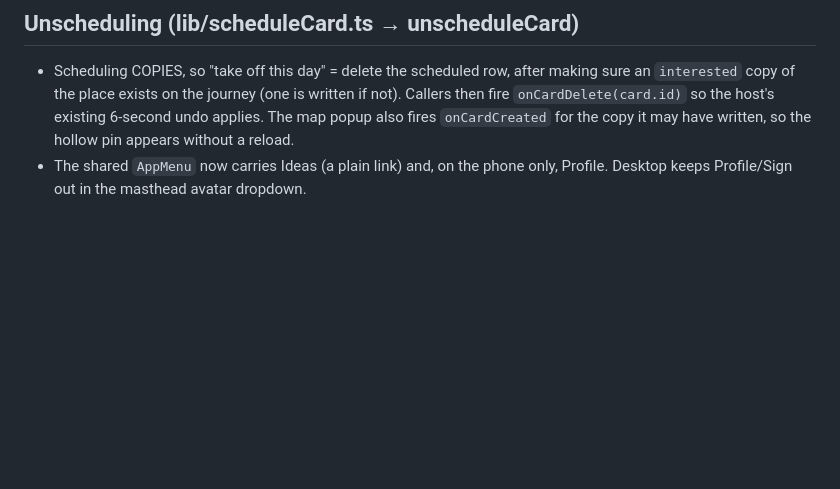
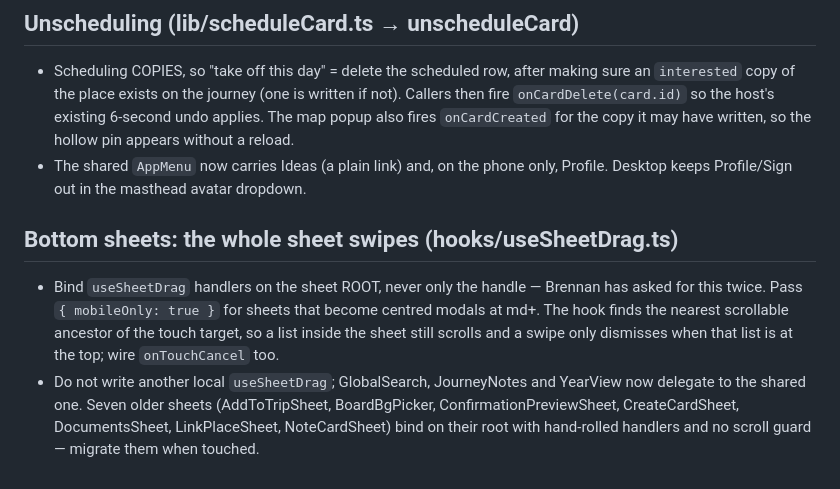
Before and after one commit to bdirenfeld/roam, a Markdown page: CLAUDE.md, the part around the change. GitHub-like rendering; blank space fills up the shorter version.

Commit message:
CLAUDE.md: whole-sheet swipe rule
Co-Authored-By: Claude Fable 5.1 <noreply@anthropic.com>

```diff
--- a/CLAUDE.md
+++ b/CLAUDE.md
@@ -117,3 +117,7 @@ The benchmark: someone opens Roam in a Centurion Lounge and the person next to t
 ## Unscheduling (lib/scheduleCard.ts → unscheduleCard)
 - Scheduling COPIES, so "take off this day" = delete the scheduled row, after making sure an `interested` copy of the place exists on the journey (one is written if not). Callers then fire `onCardDelete(card.id)` so the host's existing 6-second undo applies. The map popup also fires `onCardCreated` for the copy it may have written, so the hollow pin appears without a reload.
 - The shared `AppMenu` now carries Ideas (a plain link) and, on the phone only, Profile. Desktop keeps Profile/Sign out in the masthead avatar dropdown.
+
+## Bottom sheets: the whole sheet swipes (hooks/useSheetDrag.ts)
+- Bind `useSheetDrag` handlers on the sheet ROOT, never only the handle — Brennan has asked for this twice. Pass `{ mobileOnly: true }` for sheets that become centred modals at md+. The hook finds the nearest scrollable ancestor of the touch target, so a list inside the sheet still scrolls and a swipe only dismisses when that list is at the top; wire `onTouchCancel` too.
+- Do not write another local `useSheetDrag`; GlobalSearch, JourneyNotes and YearView now delegate to the shared one. Seven older sheets (AddToTripSheet, BoardBgPicker, ConfirmationPreviewSheet, CreateCardSheet, DocumentsSheet, LinkPlaceSheet, NoteCardSheet) bind on their root with hand-rolled handlers and no scroll guard — migrate them when touched.
```
